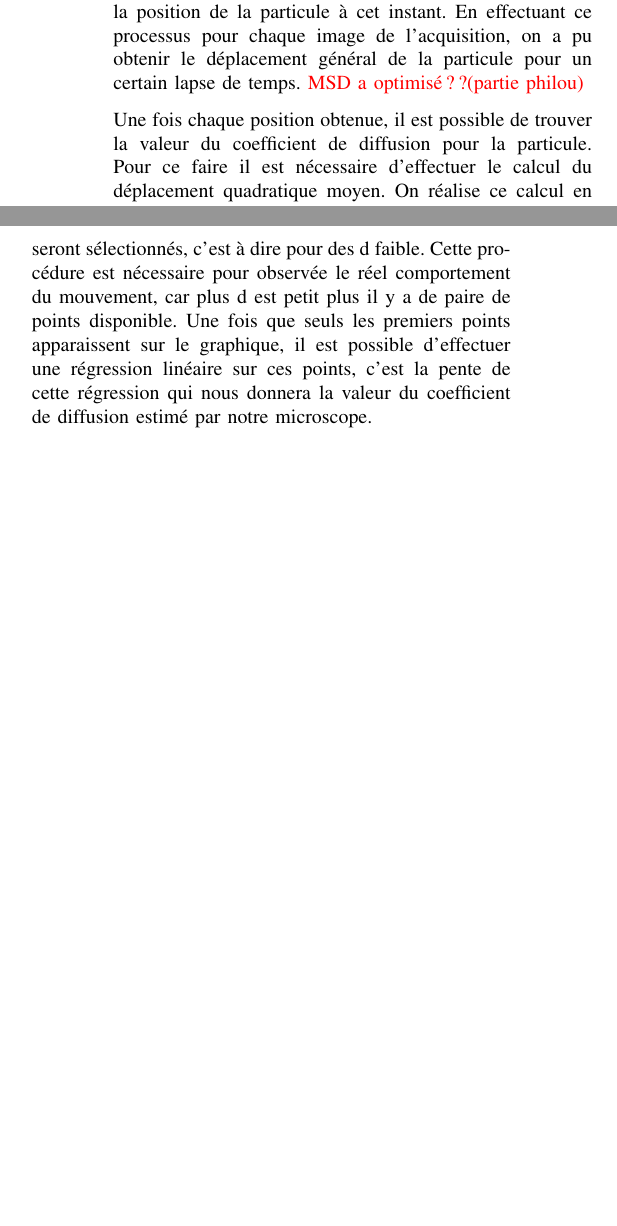
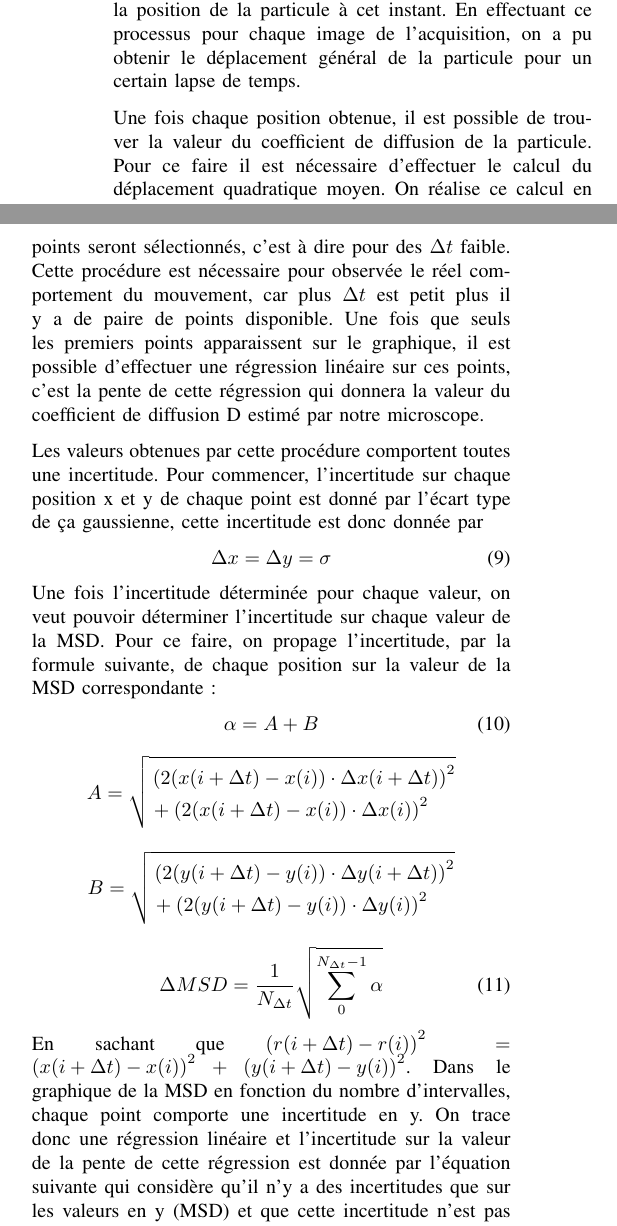
Before and after one commit to emilegp/super_res_microscopy, a LaTeX paper (travail_prep_micro/travail_prep.tex): two parts of the columns of page 2 of 3 before the commit and two parts of the columns of page 2 of 4 after it, joined at a grey line, cut so that both start at the same text, the shorter picture padded with empty space. Compiled offline with pdfLaTeX.

Commit message:
incertitudes

```diff
--- a/travail_prep_micro/travail_prep.tex
+++ b/travail_prep_micro/travail_prep.tex
@@ -203,9 +203,7 @@ d'une gaussienne 2D a été effectuée avec la librairie \textit{lmfit}. La fonc
 À partir de la fonction obtenue, les moyennes en $x$ et en $y$ ($x_0,y_0$) de la gaussienne sont obtenus
 pour déterminer la position de la particule à cet instant. En effectuant ce processus pour chaque image de l'acquisition,
 on a pu obtenir le déplacement général de la particule pour un certain lapse de temps.
-\textcolor{red}{MSD a optimisé??(partie philou)}
 
-Une fois chaque position obtenue, il est possible de trouver la valeur du coefficient de diffusion pour la particule.
-Pour ce faire il est nécessaire d'effectuer le calcul du déplacement quadratique moyen. On réalise ce calcul en faisant la moyenne de déplacement de même intervalle. Par exemple,
-la première moyenne sera calculée avec toutes les distances séparant deux positions éloignées à intervalle de $\Delta t$. De la même manière, la deuxième moyenne sera calculée avec toutes les distances
-entre deux point placés a $2 \Delta t$ d'intervalle. On peut modéliser ce calcul par la formule suivante:
+
+Une fois chaque position obtenue, il est possible de trouver la valeur du coefficient de diffusion de la particule.
+Pour ce faire il est nécessaire d'effectuer le calcul du déplacement quadratique moyen. On réalise ce calcul en faisant la moyenne des déplacements de même intervalle. Par exemple,
@@ -216,5 +216,41 @@ Avec $N_d$ qui est le nombre de pairs i disponible pour un intervalle d et d qui
 Une fois les valeurs des MDS trouvés pour chaque déplacement de même intervalle, il est possible de généré un graphique
-des MDS en fonction de la valeur de l'intervalle d. Sur ce graphique, seuls les premiers points seront sélectionnés, c'est à dire pour des d faible.
-Cette procédure est nécessaire pour observée le réel comportement du mouvement, car plus d est petit plus il y a de paire de points disponible.
+des MDS en fonction de la valeur de l'intervalle $\Delta t$. Sur ce graphique, seuls les premiers points seront sélectionnés, c'est à dire pour des $\Delta t$ faible.
+Cette procédure est nécessaire pour observée le réel comportement du mouvement, car plus $\Delta t$ est petit plus il y a de paire de points disponible.
 Une fois que seuls les premiers points apparaissent sur le graphique, il est possible d'effectuer une régression linéaire sur
-ces points, c'est la pente de cette régression qui nous donnera la valeur du coefficient de diffusion estimé par notre microscope.
+ces points, c'est la pente de cette régression qui donnera la valeur du coefficient de diffusion D estimé par notre microscope.
+
+Les valeurs obtenues par cette procédure comportent toutes une incertitude. Pour commencer, l'incertitude sur chaque
+position x et y de chaque point est donné par l'écart type de ça gaussienne, cette incertitude est donc donnée par
+\begin{equation}
+  \Delta x=\Delta y=\sigma
+\end{equation}
+Une fois l'incertitude déterminée pour chaque valeur, on veut pouvoir déterminer l'incertitude sur chaque valeur de la MSD.
+Pour ce faire, on propage l'incertitude, par la formule suivante, de chaque position sur la valeur de la MSD  correspondante:
+\begin{equation}
+  \alpha =A+B
+\end{equation}
+\begin{align*}
+  A = \sqrt{
+    \begin{aligned}
+      &\left( 2(x(i+\Delta t) - x(i))\cdot \Delta x(i+\Delta t) \right)^2 \\
+      &+ \left( 2(x(i+\Delta t) - x(i))\cdot \Delta x(i) \right)^2
+    \end{aligned}
+  }
+\end{align*}
+\begin{align*}
+  B = \sqrt{
+    \begin{aligned}
+      &\left( 2(y(i+\Delta t) - y(i))\cdot \Delta y(i+\Delta t) \right)^2 \\
+      &+ \left( 2(y(i+\Delta t) - y(i))\cdot \Delta y(i) \right)^2
+    \end{aligned}
+  }
+\end{align*}
+
+\begin{equation}
+  \Delta MSD=\frac{1}{N_{\Delta t}}\sqrt{\sum_{0}^{N_{\Delta t}-1}\alpha }
+\end{equation}
+En sachant que $\left ( r(i+\Delta t)-r(i) \right )^{2}=\left ( x(i+\Delta t)-x(i) \right )^{2}+\left ( y(i+\Delta t)-y(i) \right )^{2}$.
+Dans le graphique de la MSD en fonction du nombre d'intervalles, chaque point comporte une incertitude en y. On
+trace donc une régression linéaire et l'incertitude sur la valeur de la pente de cette régression est donnée par l'équation suivante
+qui considère qu'il n'y a des incertitudes que sur les valeurs en y (MSD) et que cette incertitude n'est pas constante pour chaque point,
+\begin{equation}
```
Also changed, not shown: travail_prep_micro/travail_prep.tex (11 more changed lines).
